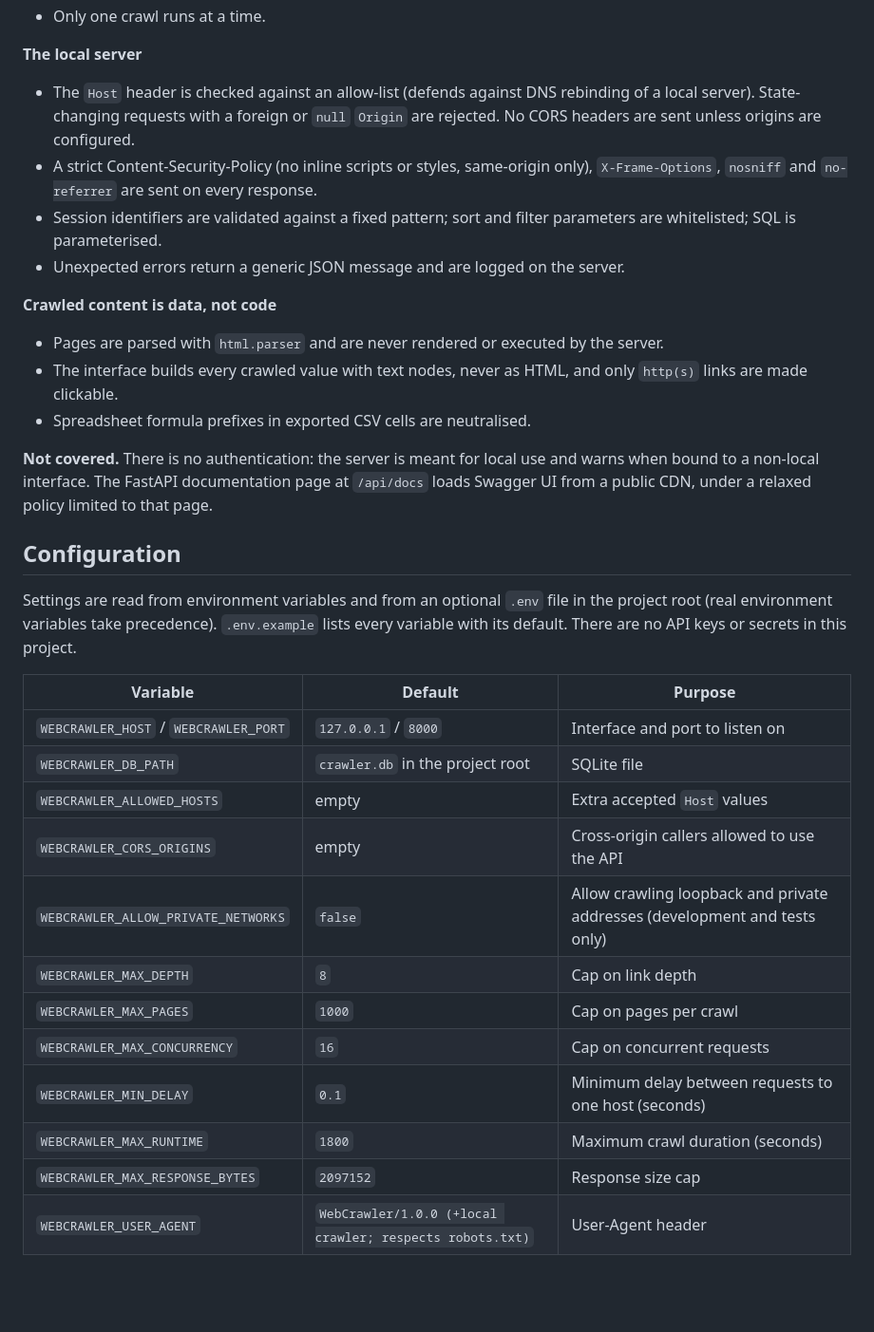
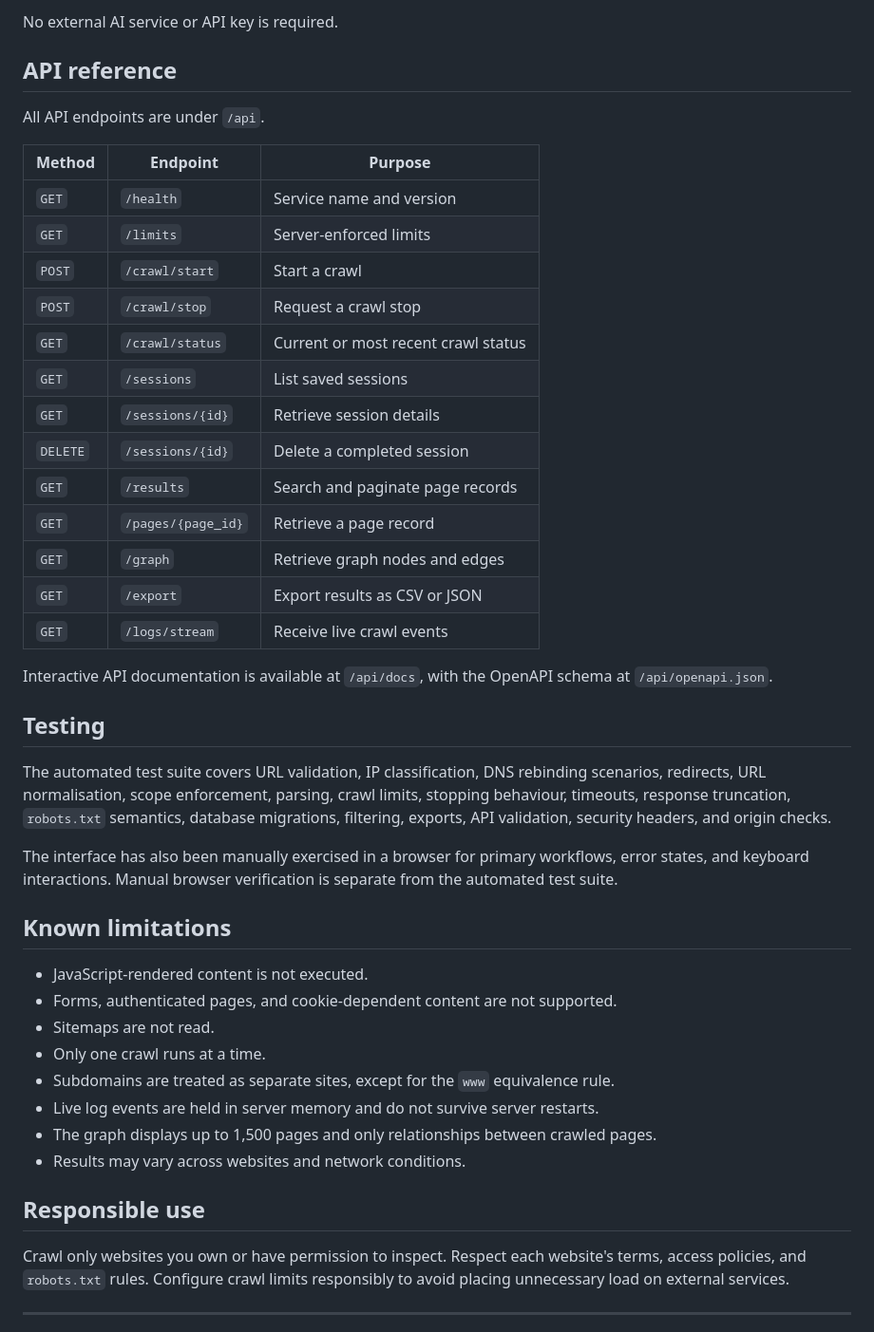
Before and after one commit to TarlanaVikas/WebCrawler, a Markdown page: README.md, the part around one of its changes. Shown at 95% size. GitHub-like rendering; blank space fills up the shorter version.

```diff
--- a/README.md
+++ b/README.md
@@ -101,36 +198,47 @@ These are the protections the code enforces. They reduce risk; they are not a su
+No external AI service or API key is required.
+
+## API reference
+
+All API endpoints are under `/api`.
+
+| Method | Endpoint | Purpose |
+|---|---|---|
+| `GET` | `/health` | Service name and version |
+| `GET` | `/limits` | Server-enforced limits |
+| `POST` | `/crawl/start` | Start a crawl |
+| `POST` | `/crawl/stop` | Request a crawl stop |
+| `GET` | `/crawl/status` | Current or most recent crawl status |
+| `GET` | `/sessions` | List saved sessions |
+| `GET` | `/sessions/{id}` | Retrieve session details |
+| `DELETE` | `/sessions/{id}` | Delete a completed session |
+| `GET` | `/results` | Search and paginate page records |
+| `GET` | `/pages/{page_id}` | Retrieve a page record |
+| `GET` | `/graph` | Retrieve graph nodes and edges |
+| `GET` | `/export` | Export results as CSV or JSON |
+| `GET` | `/logs/stream` | Receive live crawl events |
+
+Interactive API documentation is available at `/api/docs`, with the OpenAPI schema at `/api/openapi.json`.
+
+## Testing
+
+The automated test suite covers URL validation, IP classification, DNS rebinding scenarios, redirects, URL normalisation, scope enforcement, parsing, crawl limits, stopping behaviour, timeouts, response truncation, `robots.txt` semantics, database migrations, filtering, exports, API validation, security headers, and origin checks.
+
+The interface has also been manually exercised in a browser for primary workflows, error states, and keyboard interactions. Manual browser verification is separate from the automated test suite.
+
+## Known limitations
+
+- JavaScript-rendered content is not executed.
+- Forms, authenticated pages, and cookie-dependent content are not supported.
+- Sitemaps are not read.
 - Only one crawl runs at a time.
+- Subdomains are treated as separate sites, except for the `www` equivalence rule.
+- Live log events are held in server memory and do not survive server restarts.
+- The graph displays up to 1,500 pages and only relationships between crawled pages.
+- Results may vary across websites and network conditions.
 
-**The local server**
+## Responsible use
 
-- The `Host` header is checked against an allow-list (defends against DNS rebinding of a local server). State-changing requests with a foreign or `null` `Origin` are rejected. No CORS headers are sent unless origins are configured.
-- A strict Content-Security-Policy (no inline scripts or styles, same-origin only), `X-Frame-Options`, `nosniff` and `no-referrer` are sent on every response.
-- Session identifiers are validated against a fixed pattern; sort and filter parameters are whitelisted; SQL is parameterised.
-- Unexpected errors return a generic JSON message and are logged on the server.
+Crawl only websites you own or have permission to inspect. Respect each website's terms, access policies, and `robots.txt` rules. Configure crawl limits responsibly to avoid placing unnecessary load on external services.
 
-**Crawled content is data, not code**
+---
 
-- Pages are parsed with `html.parser` and are never rendered or executed by the server.
-- The interface builds every crawled value with text nodes, never as HTML, and only `http(s)` links are made clickable.
-- Spreadsheet formula prefixes in exported CSV cells are neutralised.
-
-**Not covered.** There is no authentication: the server is meant for local use and warns when bound to a non-local interface. The FastAPI documentation page at `/api/docs` loads Swagger UI from a public CDN, under a relaxed policy limited to that page.
-
-## Configuration
-
-Settings are read from environment variables and from an optional `.env` file in the project root (real environment variables take precedence). `.env.example` lists every variable with its default. There are no API keys or secrets in this project.
-
-| Variable | Default | Purpose |
-| --- | --- | --- |
-| `WEBCRAWLER_HOST` / `WEBCRAWLER_PORT` | `127.0.0.1` / `8000` | Interface and port to listen on |
-| `WEBCRAWLER_DB_PATH` | `crawler.db` in the project root | SQLite file |
-| `WEBCRAWLER_ALLOWED_HOSTS` | empty | Extra accepted `Host` values |
-| `WEBCRAWLER_CORS_ORIGINS` | empty | Cross-origin callers allowed to use the API |
-| `WEBCRAWLER_ALLOW_PRIVATE_NETWORKS` | `false` | Allow crawling loopback and private addresses (development and tests only) |
-| `WEBCRAWLER_MAX_DEPTH` | `8` | Cap on link depth |
-| `WEBCRAWLER_MAX_PAGES` | `1000` | Cap on pages per crawl |
-| `WEBCRAWLER_MAX_CONCURRENCY` | `16` | Cap on concurrent requests |
-| `WEBCRAWLER_MIN_DELAY` | `0.1` | Minimum delay between requests to one host (seconds) |
-| `WEBCRAWLER_MAX_RUNTIME` | `1800` | Maximum crawl duration (seconds) |
-| `WEBCRAWLER_MAX_RESPONSE_BYTES` | `2097152` | Response size cap |
-| `WEBCRAWLER_USER_AGENT` | `WebCrawler/1.0.0 (+local crawler; respects robots.txt)` | User-Agent header |
-
```
Also changed, not shown: other parts of README.md (+169 -144 lines).
